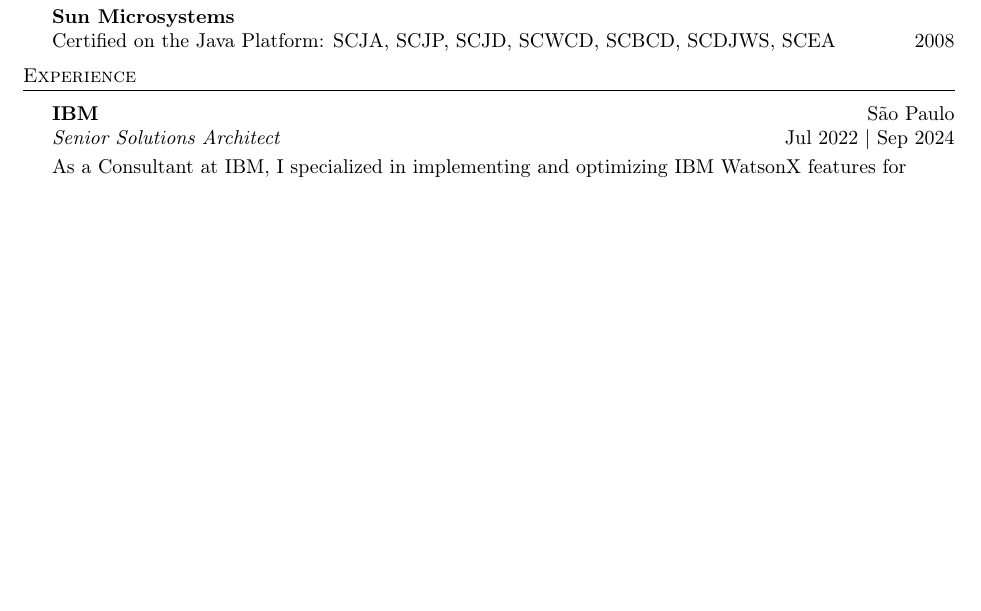
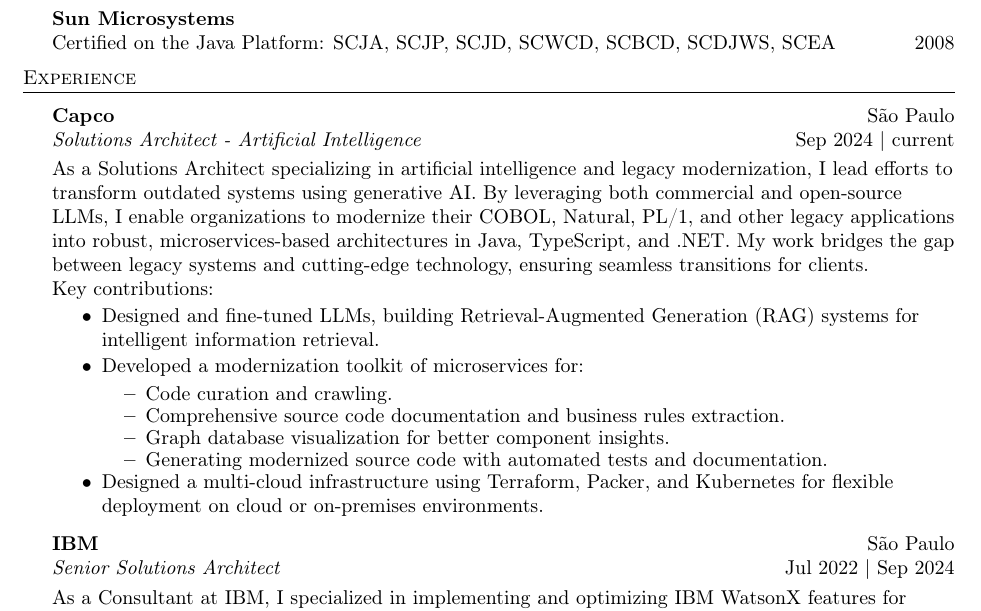
Before and after one commit to kayaman/resume, a LaTeX document (MarcoAntonioGonzalezJunior_en.tex): part of page 2 of 3, cut so that both start at the same text, the shorter picture padded with empty space. Compiled offline with pdfLaTeX.

Commit message:
Updating experiences

```diff
--- a/MarcoAntonioGonzalezJunior_en.tex
+++ b/MarcoAntonioGonzalezJunior_en.tex
@@ -133,6 +133,30 @@
 %==== Experience ====%
 \header{Experience}
 \vspace{1mm}
+%======== Capco ========%
+\textbf{Capco}                                                      \hfill São Paulo              \\
+\textit{Solutions Architect - Artificial Intelligence}               \hfill Sep 2024 | current    \\
+\vspace{1mm}
+As a Solutions Architect specializing in artificial intelligence and legacy modernization, I lead efforts to transform outdated systems using generative AI. By leveraging both commercial and open-source LLMs, I enable organizations to modernize their COBOL, Natural, PL/1, and other legacy applications into robust, microservices-based architectures in Java, TypeScript, and .NET. My work bridges the gap between legacy systems and cutting-edge technology, ensuring seamless transitions for clients.
+\newline
+Key contributions:
+\vspace{-2mm}
+\begin{itemize}
+\setlength\itemsep{-1mm}
+\item Designed and fine-tuned LLMs, building Retrieval-Augmented Generation (RAG) systems for intelligent information retrieval.
+\item Developed a modernization toolkit of microservices for:
+\vspace{-2mm}
+\begin{itemize}
+\setlength\itemsep{-1mm}
+    \item Code curation and crawling.
+    \item Comprehensive source code documentation and business rules extraction.
+    \item Graph database visualization for better component insights.
+    \item Generating modernized source code with automated tests and documentation.
+\end{itemize}
+\vspace{-2mm}
+\item Designed a multi-cloud infrastructure using Terraform, Packer, and Kubernetes for flexible deployment on cloud or on-premises environments.
+\end{itemize}
+
 
 %======== IBM ========%
 \textbf{IBM}                                                      \hfill São Paulo              \\
```
Also changed, not shown: MarcoAntonioGonzalezJunior_en.pdf.
